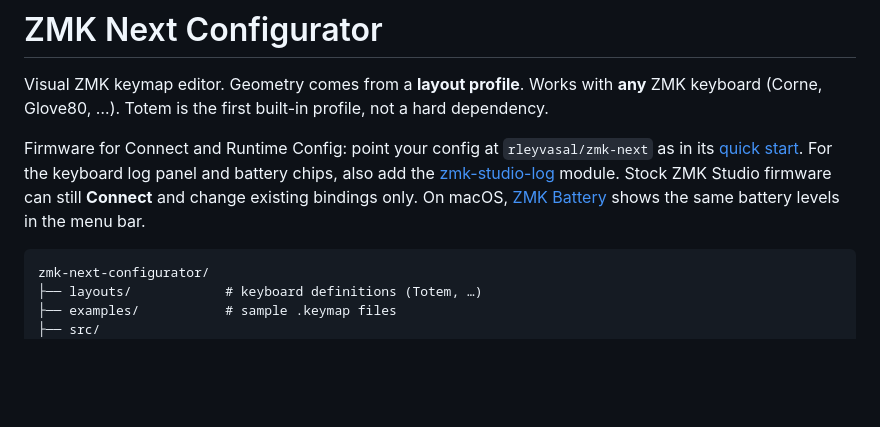
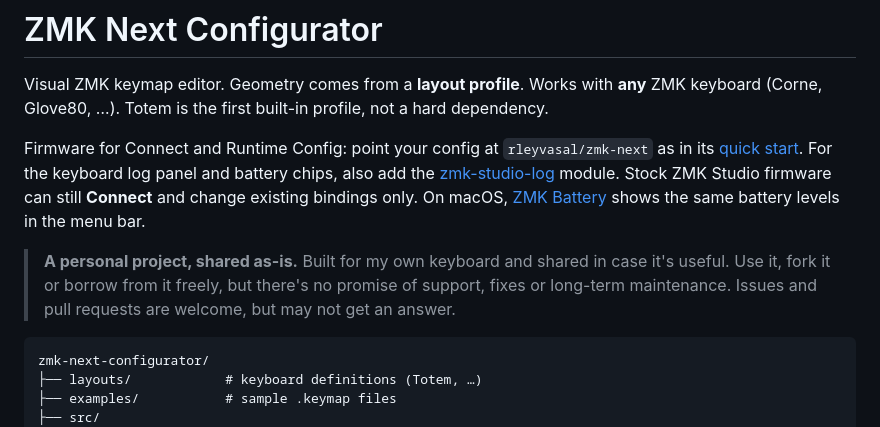
Before and after one commit to rleyvasal/zmk-next-configurator, a Markdown page: README.md, the part around the change. Drawn GitHub-style; blank space fills up the shorter version.

Commit message:
Say that the configurator is a personal project shared as-is
It's built for my own keyboard, with no promise of support or long-term
maintenance. Issues and pull requests are welcome but may go unanswered.

````diff
--- a/README.md
+++ b/README.md
@@ -3,6 +3,8 @@
 Visual ZMK keymap editor. Geometry comes from a **layout profile**. Works with **any** ZMK keyboard (Corne, Glove80, …). Totem is the first built-in profile, not a hard dependency.
 
 Firmware for Connect and Runtime Config: point your config at `rleyvasal/zmk-next` as in its [quick start](https://github.com/rleyvasal/zmk-next/blob/main/docs/quick-start.md). For the keyboard log panel and battery chips, also add the [zmk-studio-log](https://github.com/rleyvasal/zmk-studio-log) module. Stock ZMK Studio firmware can still **Connect** and change existing bindings only. On macOS, [ZMK Battery](https://github.com/rleyvasal/zmk-next-battery) shows the same battery levels in the menu bar.
+
+> **A personal project, shared as-is.** Built for my own keyboard and shared in case it's useful. Use it, fork it or borrow from it freely, but there's no promise of support, fixes or long-term maintenance. Issues and pull requests are welcome, but may not get an answer.
 
 ```
 zmk-next-configurator/
````
